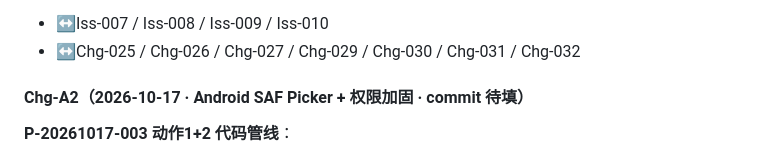
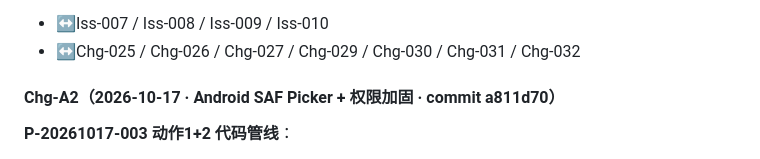
Before and after one commit to stvode-cyber/lvjiaoxi-viewer, a Markdown page: .trae/ledger/changes.md, the part around the change. Rendered like a GitHub page.

Commit message:
docs: context.md Android 主线 55%→80% + Chg-A2 commit hash 补全
漏在上一次 commit 的台账同步（context.md 改了没加进去）。

```diff
--- a/.trae/ledger/changes.md
+++ b/.trae/ledger/changes.md
@@ -92,7 +92,7 @@ showImage 入口全量重置 filters/slim/deform/crop/ops/matting/texts/mosaic/e
 - ↔Iss-007 / Iss-008 / Iss-009 / Iss-010
 - ↔Chg-025 / Chg-026 / Chg-027 / Chg-029 / Chg-030 / Chg-031 / Chg-032
 
-#### Chg-A2（2026-10-17 · Android SAF Picker + 权限加固 · commit 待填）
+#### Chg-A2（2026-10-17 · Android SAF Picker + 权限加固 · commit a811d70）
 **P-20261017-003 动作1+2 代码管线**：
 - SAF Picker（App 内"打开"按钮走系统文件管理器）：WebView.addJavascriptInterface 暴露 `window.__AndroidBridge.pickSafFile(multiple)` → 现代 `registerForActivityResult` launcher → ACTION_OPEN_DOCUMENT 选完 → evaluateJavascript 调已有 `__androidOpenFile` 管线（复用 content:// fetch blob 显示）
 - content:// 权限 flag 加固：handleIntent 里加 `FLAG_GRANT_READ_URI_PERMISSION`；SAF 选完后 `takePersistableUriPermission` 持久化权限（App 重启仍有效）
```
